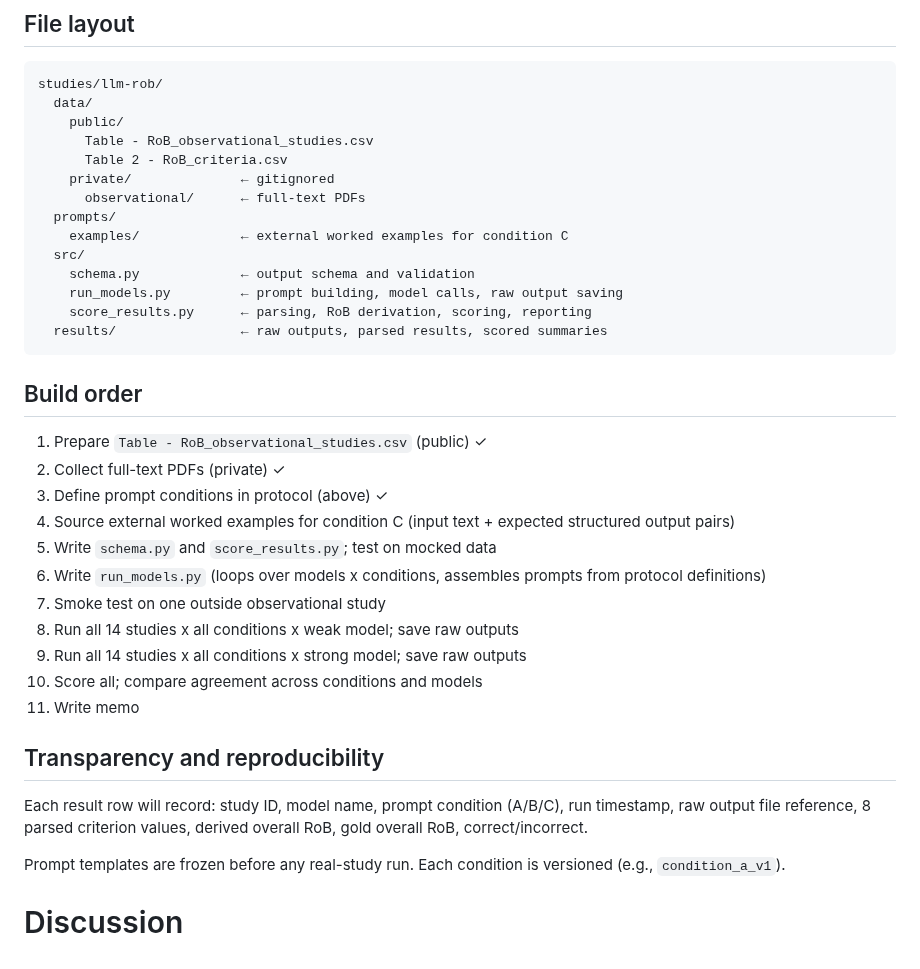
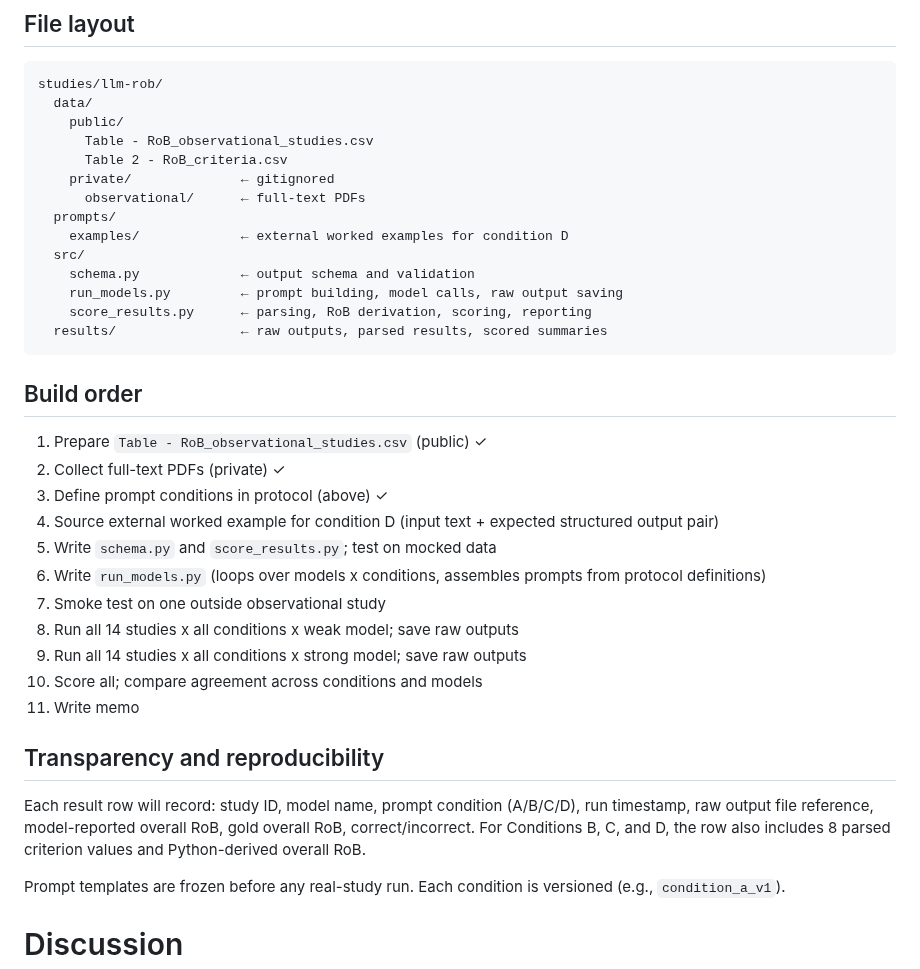
Before and after one commit to carljuneau/scaiences, a Markdown page: studies/llm-rob/protocol.md, the part around one of its changes. Rendered like a GitHub page.

```diff
--- a/studies/llm-rob/protocol.md
+++ b/studies/llm-rob/protocol.md
@@ -168,7 +209,7 @@ studies/llm-rob/
     private/              ← gitignored
       observational/      ← full-text PDFs
   prompts/
-    examples/             ← external worked examples for condition C
+    examples/             ← external worked examples for condition D
   src/
     schema.py             ← output schema and validation
     run_models.py         ← prompt building, model calls, raw output saving
@@ -181,7 +222,7 @@ studies/llm-rob/
 1. Prepare `Table - RoB_observational_studies.csv` (public) ✓
 2. Collect full-text PDFs (private) ✓
 3. Define prompt conditions in protocol (above) ✓
-4. Source external worked examples for condition C (input text + expected structured output pairs)
+4. Source external worked example for condition D (input text + expected structured output pair)
 5. Write `schema.py` and `score_results.py`; test on mocked data
 6. Write `run_models.py` (loops over models x conditions, assembles prompts from protocol definitions)
 7. Smoke test on one outside observational study
@@ -192,7 +233,7 @@ studies/llm-rob/
 
 ## Transparency and reproducibility
 
-Each result row will record: study ID, model name, prompt condition (A/B/C), run timestamp, raw output file reference, 8 parsed criterion values, derived overall RoB, gold overall RoB, correct/incorrect.
+Each result row will record: study ID, model name, prompt condition (A/B/C/D), run timestamp, raw output file reference, model-reported overall RoB, gold overall RoB, correct/incorrect. For Conditions B, C, and D, the row also includes 8 parsed criterion values and Python-derived overall RoB.
 
 Prompt templates are frozen before any real-study run. Each condition is versioned (e.g., `condition_a_v1`).
 
```
Also changed, not shown: other parts of studies/llm-rob/protocol.md (+69 -28 lines).
